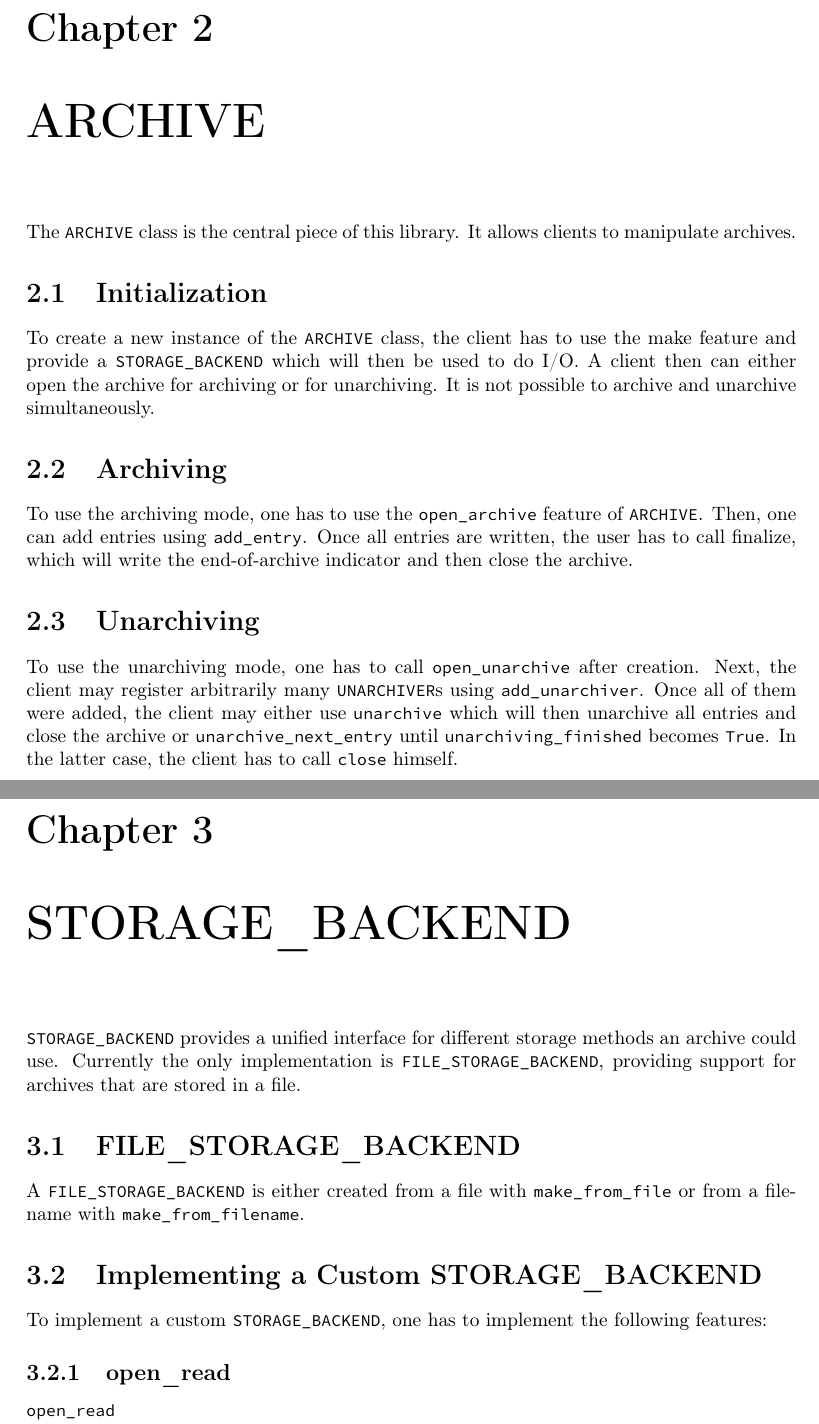
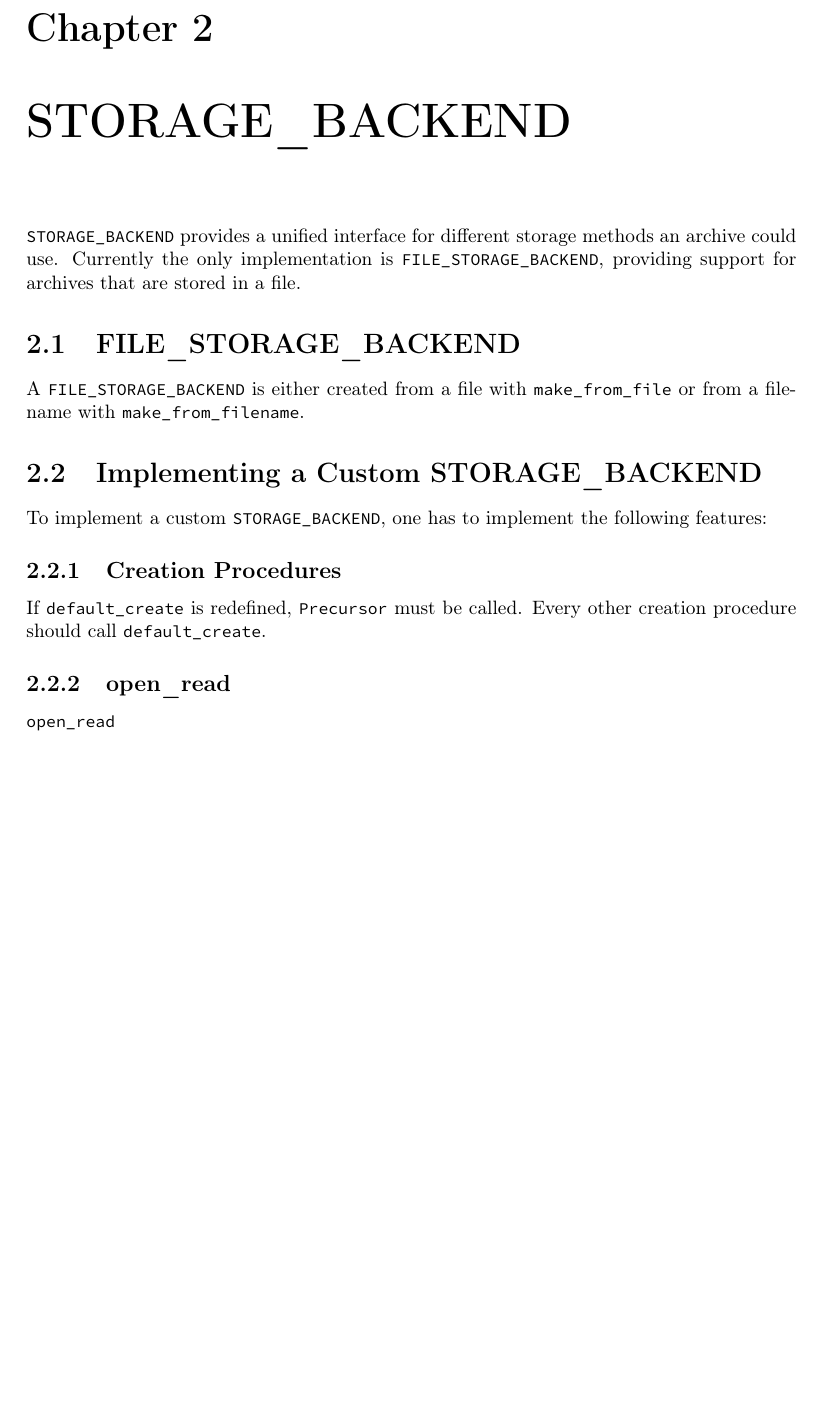
Before and after one commit to ntruessel/etar, a LaTeX document (doc/library/usage/developer-guide.tex, which reads doc/library/usage/parts/storage_backend.tex): two parts of pages 2 and 3 of 6 before the commit and part of page 2 of 6 after it, the two joined at a grey line, cut so that both start at the same text, the shorter picture padded with empty space. Compiled offline with pdfLaTeX.

Commit message:
Add section about creation procedures

```diff
--- a/doc/library/usage/parts/storage_backend.tex
+++ b/doc/library/usage/parts/storage_backend.tex
@@ -1,28 +1,3 @@
-\chapter{ARCHIVE}
-The \lstinline;ARCHIVE; class is the central piece of this library. It allows
-clients to manipulate archives.
-
-\section{Initialization}
-To create a new instance of the \lstinline;ARCHIVE; class, the client has to use
-the make feature and provide a \lstinline;STORAGE_BACKEND; which will then be
-used to do I/O. A client then can either open the archive for archiving or for
-unarchiving. It is not possible to archive and unarchive simultaneously.
-
-\section{Archiving}
-To use the archiving mode, one has to use the \lstinline;open_archive; feature
-of \lstinline;ARCHIVE;. Then, one can add entries using \lstinline;add_entry;.
-Once all entries are written, the user has to call finalize, which will write
-the end-of-archive indicator and then close the archive.
-
-\section{Unarchiving}
-To use the unarchiving mode, one has to call \lstinline;open_unarchive; after
-creation. Next, the client may register arbitrarily many \lstinline;UNARCHIVER;s
-using \lstinline;add_unarchiver;. Once all of them were added, the client may
-either use \lstinline;unarchive; which will then unarchive all entries and close
-the archive or \lstinline;unarchive_next_entry; until
-\lstinline;unarchiving_finished; becomes \lstinline;True;. In the latter case,
-the client has to call \lstinline;close; himself.
-
 \chapter{STORAGE\_BACKEND}
 \lstinline;STORAGE_BACKEND; provides a unified interface for different storage
 methods an archive could use. Currently the only implementation is
@@ -37,6 +12,10 @@ A \lstinline;FILE_STORAGE_BACKEND; is either created from a file with
 \section{Implementing a Custom STORAGE\_BACKEND}
 To implement a custom \lstinline;STORAGE_BACKEND;, one has to implement the
 following features:
+
+\subsection{Creation Procedures}
+If \lstinline;default_create; is redefined, \lstinline;Precursor; must be
+called. Every other creation procedure should call \lstinline;default_create;.
 
 \subsection{open\_read}
 \lstinline;open_read;\\
```
